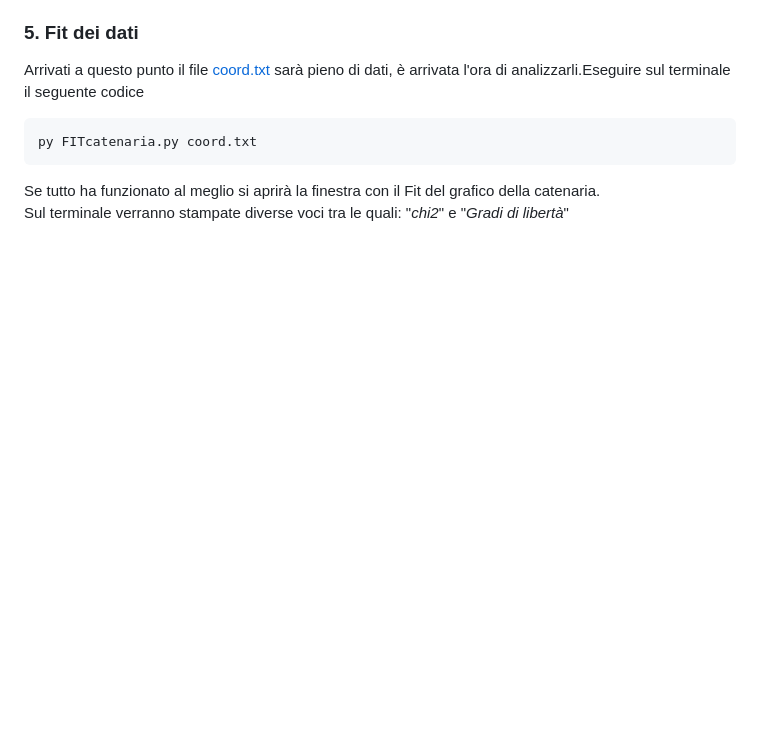
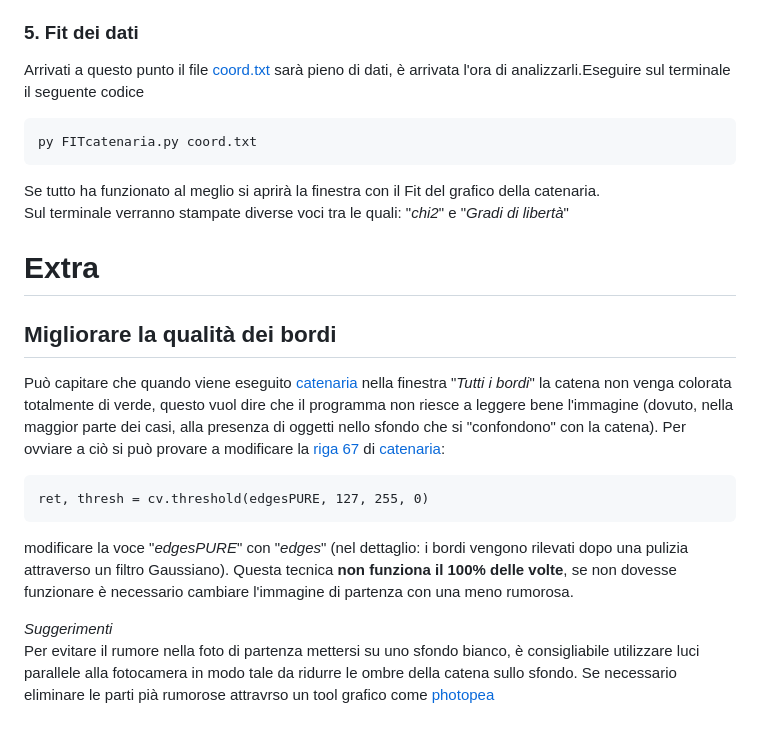
Before and after one commit to metallo455445/uniResources, a Markdown page: catenaria/comeFarloFunzionare.md, the part around one of its changes. Drawn GitHub-style; blank space fills up the shorter version.

```diff
--- a/catenaria/comeFarloFunzionare.md
+++ b/catenaria/comeFarloFunzionare.md
@@ -77,3 +77,16 @@ Arrivati a questo punto il file [coord.txt](coord.txt) sarà pieno di dati, è a
 
 Se tutto ha funzionato al meglio si aprirà la finestra con il Fit del grafico della catenaria. <br>
 Sul terminale verranno stampate diverse voci tra le quali: "*chi2*" e "*Gradi di libertà*"
+
+# Extra
+
+## Migliorare la qualità dei bordi
+
+Può capitare che quando viene eseguito [catenaria](catenaria.py) nella finestra "*Tutti i bordi*" la catena non venga colorata totalmente di verde, questo vuol dire che il programma non riesce a leggere bene l'immagine (dovuto, nella maggior parte dei casi, alla presenza di oggetti nello sfondo che si "confondono" con la catena). Per ovviare a ciò si può provare a modificare la [riga 67](https://github.com/metallo455445/uniResources/blob/169a4e3acf4a179558b80af5d935627feca946cc/catenaria/catenaria.py#L67) di [catenaria](catenaria.py):
+
+    ret, thresh = cv.threshold(edgesPURE, 127, 255, 0)
+
+modificare la voce "*edgesPURE*" con "*edges*" (nel dettaglio: i bordi vengono rilevati dopo una pulizia attraverso un filtro Gaussiano). Questa tecnica **non funziona il 100% delle volte**, se non dovesse funzionare è necessario cambiare l'immagine di partenza con una meno rumorosa.<br>
+
+*Suggerimenti*<br>
+Per evitare il rumore nella foto di partenza mettersi su uno sfondo bianco, è consigliabile utilizzare luci parallele alla fotocamera in modo tale da ridurre le ombre della catena sullo sfondo. Se necessario eliminare le parti pià rumorose attravrso un tool grafico come [photopea](photopea.com)
```
Also changed, not shown: other parts of catenaria/comeFarloFunzionare.md (+1 -1 lines).
